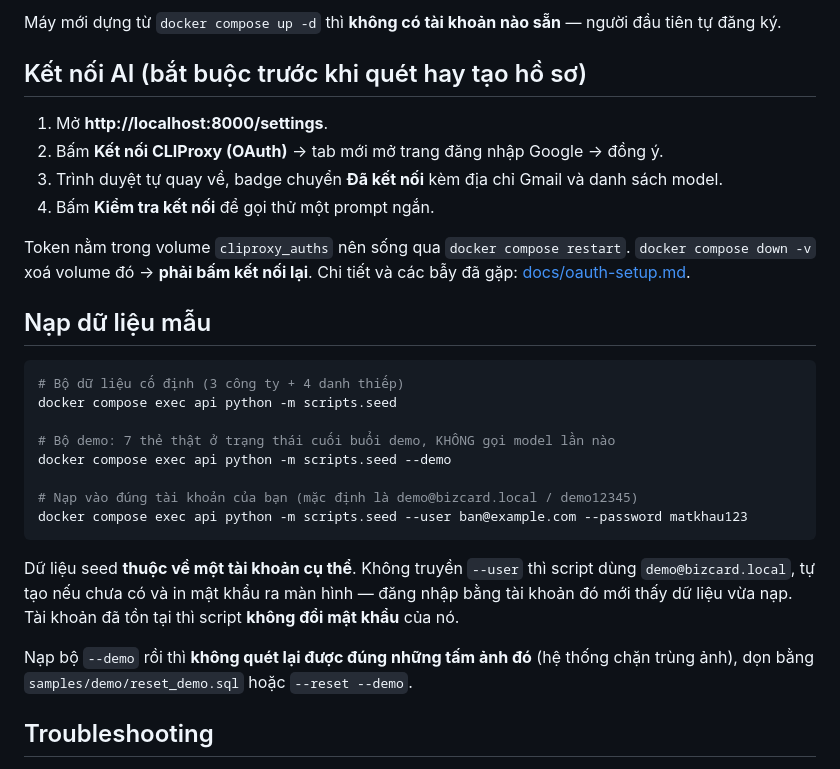
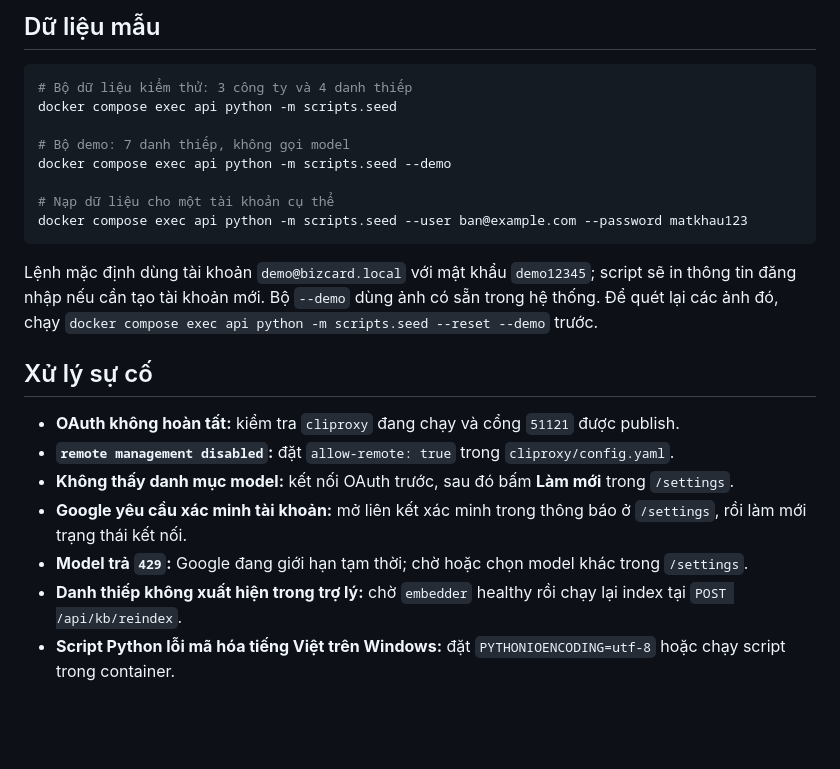
Before and after one commit to quannt2403pc/BussinessCard_OCR, a Markdown page: README.md, the part around one of its changes. GitHub-like rendering; blank space fills up the shorter version.

````diff
--- a/README.md
+++ b/README.md
@@ -61,37 +40,31 @@ thì mọi đường dẫn đều bị chặn, trừ `/auth/*` và `/health`:
 
-Máy mới dựng từ `docker compose up -d` thì **không có tài khoản nào sẵn** — người đầu tiên tự đăng
-ký.
-
-## Kết nối AI (bắt buộc trước khi quét hay tạo hồ sơ)
-
-1. Mở **http://localhost:8000/settings**.
-2. Bấm **Kết nối CLIProxy (OAuth)** → tab mới mở trang đăng nhập Google → đồng ý.
-3. Trình duyệt tự quay về, badge chuyển **Đã kết nối** kèm địa chỉ Gmail và danh sách model.
-4. Bấm **Kiểm tra kết nối** để gọi thử một prompt ngắn.
-
-Token nằm trong volume `cliproxy_auths` nên sống qua `docker compose restart`. `docker compose
-down -v` xoá volume đó → **phải bấm kết nối lại**. Chi tiết và các bẫy đã gặp:
-[docs/oauth-setup.md](./docs/oauth-setup.md).
-
-## Nạp dữ liệu mẫu
+## Dữ liệu mẫu
 
 ```bash
-# Bộ dữ liệu cố định (3 công ty + 4 danh thiếp)
+# Bộ dữ liệu kiểm thử: 3 công ty và 4 danh thiếp
 docker compose exec api python -m scripts.seed
 
-# Bộ demo: 7 thẻ thật ở trạng thái cuối buổi demo, KHÔNG gọi model lần nào
+# Bộ demo: 7 danh thiếp, không gọi model
 docker compose exec api python -m scripts.seed --demo
 
-# Nạp vào đúng tài khoản của bạn (mặc định là demo@bizcard.local / demo12345)
+# Nạp dữ liệu cho một tài khoản cụ thể
 docker compose exec api python -m scripts.seed --user ban@example.com --password matkhau123
 ```
 
-Dữ liệu seed **thuộc về một tài khoản cụ thể**. Không truyền `--user` thì script dùng
-`demo@bizcard.local`, tự tạo nếu chưa có và in mật khẩu ra màn hình — đăng nhập bằng tài khoản đó
-mới thấy dữ liệu vừa nạp. Tài khoản đã tồn tại thì script **không đổi mật khẩu** của nó.
+Lệnh mặc định dùng tài khoản `demo@bizcard.local` với mật khẩu `demo12345`; script sẽ in thông tin
+đăng nhập nếu cần tạo tài khoản mới. Bộ `--demo` dùng ảnh có sẵn trong hệ thống. Để quét lại các
+ảnh đó, chạy `docker compose exec api python -m scripts.seed --reset --demo` trước.
 
-Nạp bộ `--demo` rồi thì **không quét lại được đúng những tấm ảnh đó** (hệ thống chặn trùng ảnh),
-dọn bằng `samples/demo/reset_demo.sql` hoặc `--reset --demo`.
+## Xử lý sự cố
 
-## Troubleshooting
+- **OAuth không hoàn tất:** kiểm tra `cliproxy` đang chạy và cổng `51121` được publish.
+- **`remote management disabled`:** đặt `allow-remote: true` trong `cliproxy/config.yaml`.
+- **Không thấy danh mục model:** kết nối OAuth trước, sau đó bấm **Làm mới** trong `/settings`.
+- **Google yêu cầu xác minh tài khoản:** mở liên kết xác minh trong thông báo ở `/settings`, rồi
+	làm mới trạng thái kết nối.
+- **Model trả `429`:** Google đang giới hạn tạm thời; chờ hoặc chọn model khác trong `/settings`.
+- **Danh thiếp không xuất hiện trong trợ lý:** chờ `embedder` healthy rồi chạy lại index tại
+	`POST /api/kb/reindex`.
+- **Script Python lỗi mã hóa tiếng Việt trên Windows:** đặt `PYTHONIOENCODING=utf-8` hoặc chạy
+	script trong container.
 
````
Also changed, not shown: other parts of README.md (+36 -68 lines).
